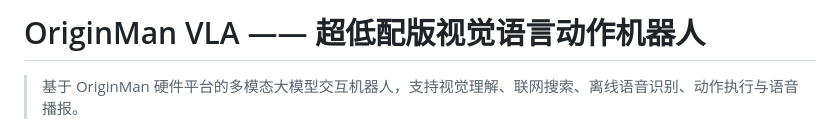
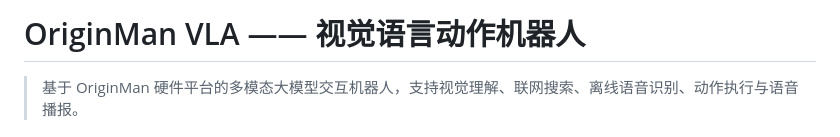
Before and after one commit to hu43/originman_hu, a Markdown page: README.md, the part around the change. GitHub-like rendering.

```diff
--- a/README.md
+++ b/README.md
@@ -1,4 +1,4 @@
-# OriginMan VLA —— 超低配版视觉语言动作机器人
+# OriginMan VLA —— 视觉语言动作机器人
 
 > 基于 OriginMan 硬件平台的多模态大模型交互机器人，支持视觉理解、联网搜索、离线语音识别、动作执行与语音播报。
 
```
